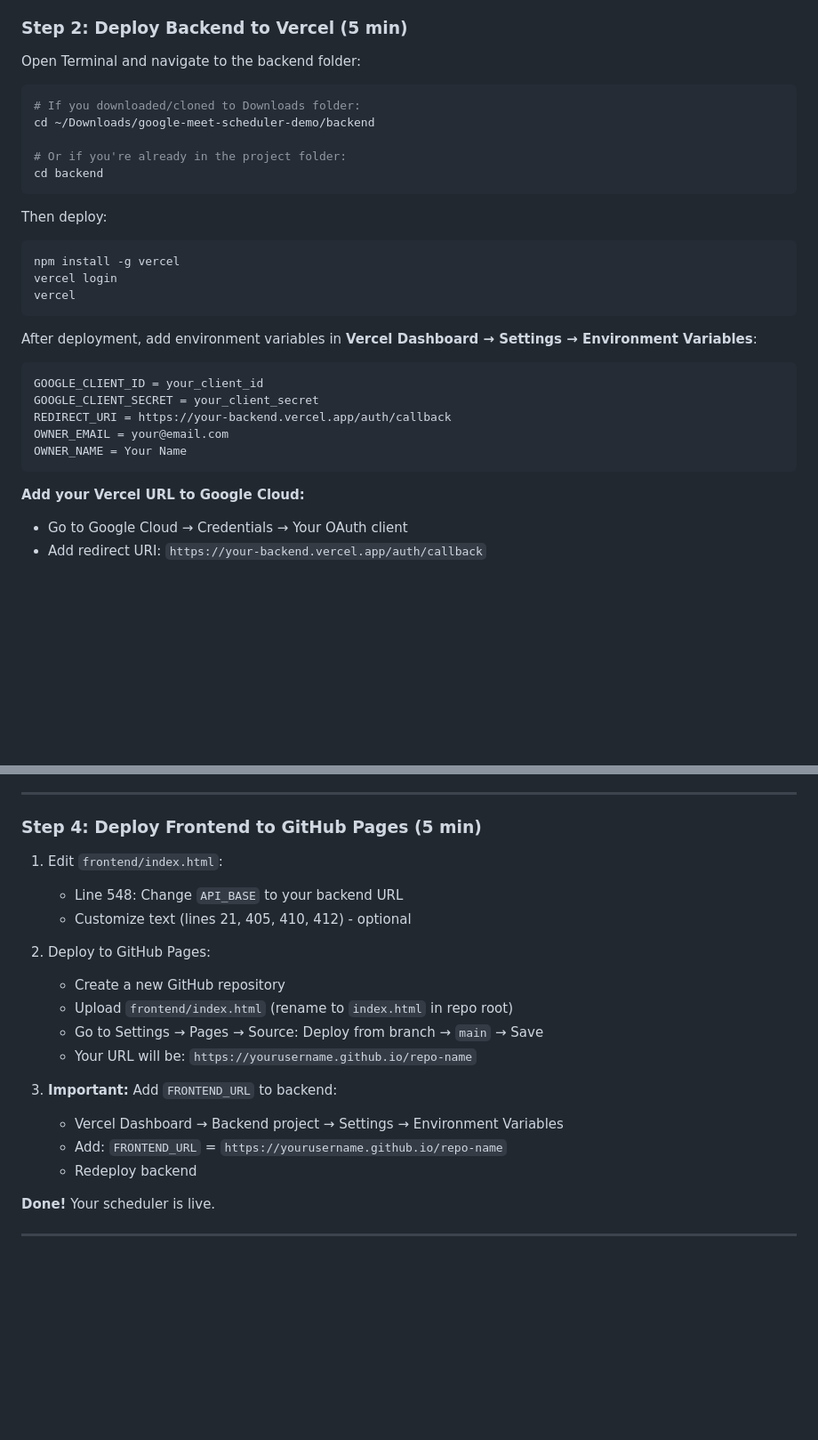
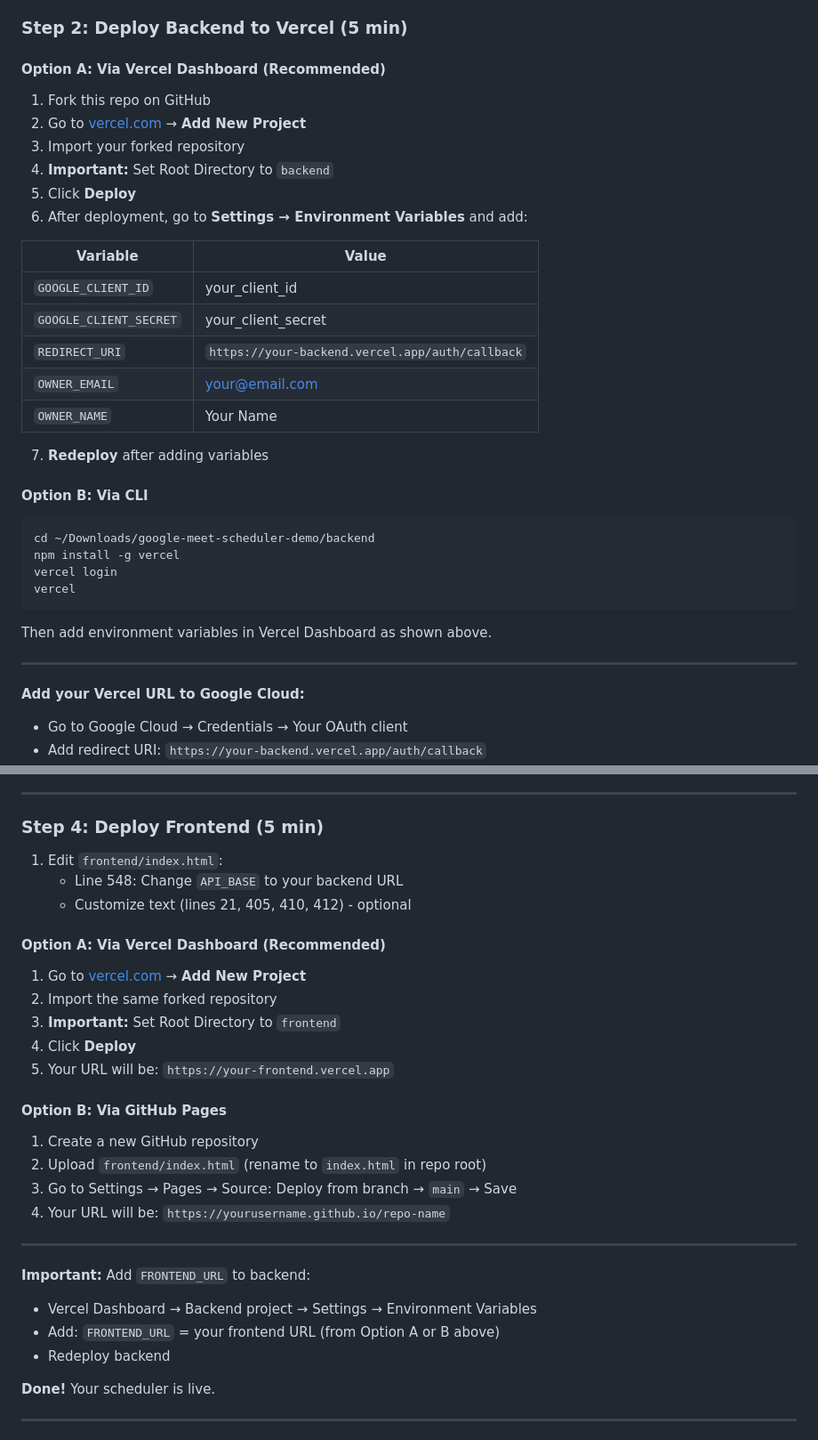
Before and after one commit to shekharh500/google-meet-scheduler-demo, a Markdown page: README.md, 2 parts joined by grey strips. Shown at 89% size. GitHub-like rendering; blank space fills up the shorter version.

````diff
--- a/README.md
+++ b/README.md
@@ -92,33 +92,37 @@ google-meet-scheduler-demo/
 
 ### Step 2: Deploy Backend to Vercel (5 min)
 
-Open Terminal and navigate to the backend folder:
+#### Option A: Via Vercel Dashboard (Recommended)
+
+1. Fork this repo on GitHub
+2. Go to [vercel.com](https://vercel.com) → **Add New Project**
+3. Import your forked repository
+4. **Important:** Set Root Directory to `backend`
+5. Click **Deploy**
+6. After deployment, go to **Settings → Environment Variables** and add:
+
+| Variable | Value |
+|----------|-------|
+| `GOOGLE_CLIENT_ID` | your_client_id |
+| `GOOGLE_CLIENT_SECRET` | your_client_secret |
+| `REDIRECT_URI` | `https://your-backend.vercel.app/auth/callback` |
+| `OWNER_EMAIL` | your@email.com |
+| `OWNER_NAME` | Your Name |
+
+7. **Redeploy** after adding variables
+
+#### Option B: Via CLI
 
 ```bash
-# If you downloaded/cloned to Downloads folder:
 cd ~/Downloads/google-meet-scheduler-demo/backend
-
-# Or if you're already in the project folder:
-cd backend
-```
-
-Then deploy:
-
-```bash
 npm install -g vercel
 vercel login
 vercel
 ```
 
-After deployment, add environment variables in **Vercel Dashboard → Settings → Environment Variables**:
+Then add environment variables in Vercel Dashboard as shown above.
 
-```
-GOOGLE_CLIENT_ID = your_client_id
-GOOGLE_CLIENT_SECRET = your_client_secret
-REDIRECT_URI = https://your-backend.vercel.app/auth/callback
-OWNER_EMAIL = your@email.com
-OWNER_NAME = Your Name
-```
+---
 
 **Add your Vercel URL to Google Cloud:**
 - Go to Google Cloud → Credentials → Your OAuth client
@@ -141,22 +145,33 @@ OWNER_NAME = Your Name
 
 ---
 
-### Step 4: Deploy Frontend to GitHub Pages (5 min)
+### Step 4: Deploy Frontend (5 min)
 
 1. Edit `frontend/index.html`:
    - Line 548: Change `API_BASE` to your backend URL
    - Customize text (lines 21, 405, 410, 412) - optional
 
-2. Deploy to GitHub Pages:
-   - Create a new GitHub repository
-   - Upload `frontend/index.html` (rename to `index.html` in repo root)
-   - Go to Settings → Pages → Source: Deploy from branch → `main` → Save
-   - Your URL will be: `https://yourusername.github.io/repo-name`
+#### Option A: Via Vercel Dashboard (Recommended)
 
-3. **Important:** Add `FRONTEND_URL` to backend:
-   - Vercel Dashboard → Backend project → Settings → Environment Variables
-   - Add: `FRONTEND_URL` = `https://yourusername.github.io/repo-name`
-   - Redeploy backend
+1. Go to [vercel.com](https://vercel.com) → **Add New Project**
+2. Import the same forked repository
+3. **Important:** Set Root Directory to `frontend`
+4. Click **Deploy**
+5. Your URL will be: `https://your-frontend.vercel.app`
+
+#### Option B: Via GitHub Pages
+
+1. Create a new GitHub repository
+2. Upload `frontend/index.html` (rename to `index.html` in repo root)
+3. Go to Settings → Pages → Source: Deploy from branch → `main` → Save
+4. Your URL will be: `https://yourusername.github.io/repo-name`
+
+---
+
+**Important:** Add `FRONTEND_URL` to backend:
+- Vercel Dashboard → Backend project → Settings → Environment Variables
+- Add: `FRONTEND_URL` = your frontend URL (from Option A or B above)
+- Redeploy backend
 
 **Done!** Your scheduler is live.
 
````
Also changed, not shown: other parts of README.md (+6 -8 lines).
